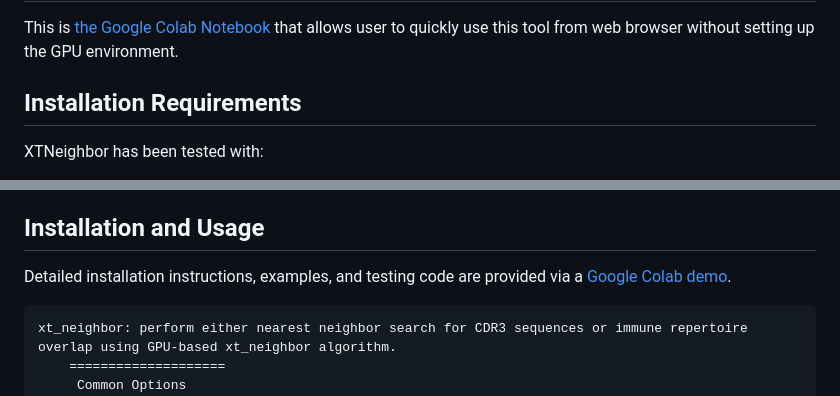
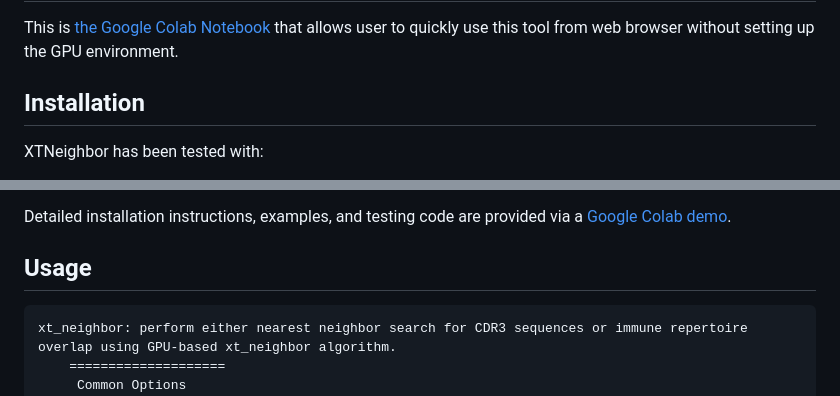
Before and after one commit to heartnetkung/XT-neighbor, a Markdown page: readme.md, 2 parts joined by grey strips. Drawn GitHub-style.

````diff
--- a/readme.md
+++ b/readme.md
@@ -6,7 +6,7 @@ XTNeighbor is a fast scalable method for nearest neighbor search of adaptive imm
 
 This is [the Google Colab Notebook](https://colab.research.google.com/drive/1JbRLtRrmUv9zZollSfT9xp6WqOy7LB7q) that allows user to quickly use this tool from web browser without setting up the GPU environment.
 
-## Installation Requirements
+## Installation
 
 XTNeighbor has been tested with:
 - CUDA SDK version 11.0+
@@ -14,9 +14,9 @@ XTNeighbor has been tested with:
 - Linux OS or Google Colab runtime
 - [Pyrepseq 1.4.2](https://github.com/andim/pyrepseq)
 
-## Installation and Usage
+Detailed installation instructions, examples, and testing code are provided via a [Google Colab demo](https://colab.research.google.com/drive/1UrTLHNcW0XAp_6jL2ys1FVNutaoJOX9K).
 
-Detailed installation instructions, examples, and testing code are provided via a [Google Colab demo](https://colab.research.google.com/drive/1UrTLHNcW0XAp_6jL2ys1FVNutaoJOX9K).
+## Usage
 
 ```txt
 xt_neighbor: perform either nearest neighbor search for CDR3 sequences or immune repertoire overlap using GPU-based xt_neighbor algorithm.
````
Also changed, not shown: other parts of readme.md (+1 -1 lines).
